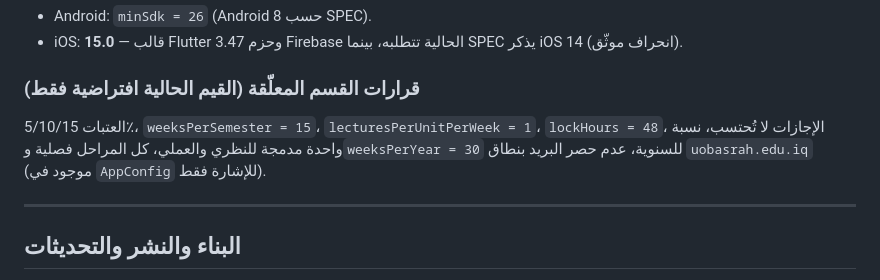
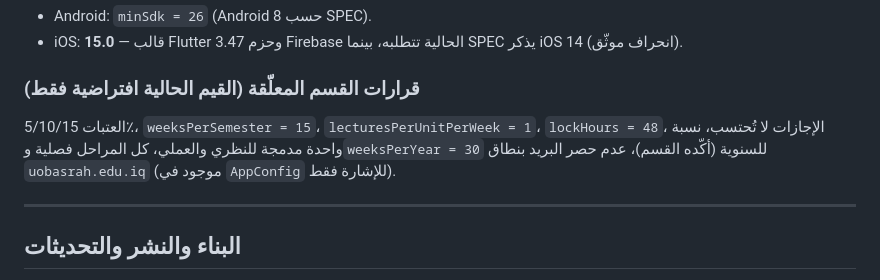
Before and after one commit to ajyabdulla2/uob-attendance, a Markdown page: CLAUDE.md, the part around the change. Drawn GitHub-style.

Commit message:
CLAUDE.md: department confirmed 30 weeks per year for annual stages
Co-Authored-By: Claude Opus 5.5 <noreply@anthropic.com>
Claude-Session: https://claude.ai/code/session_01CmXhKL27t9h8oMu4Ev5sie

```diff
--- a/CLAUDE.md
+++ b/CLAUDE.md
@@ -210,7 +210,7 @@ tool/            سكربتات الإعداد والفحص
 - iOS: **15.0** — قالب Flutter 3.47 وحزم Firebase الحالية تتطلبه، بينما SPEC يذكر iOS 14 (انحراف موثّق).
 
 ### قرارات القسم المعلّقة (القيم الحالية افتراضية فقط)
-العتبات 5/10/15٪، `weeksPerSemester = 15`، `lecturesPerUnitPerWeek = 1`، `lockHours = 48`، الإجازات لا تُحتسب، نسبة واحدة مدمجة للنظري والعملي، كل المراحل فصلية و`weeksPerYear = 30` للسنوية، عدم حصر البريد بنطاق `uobasrah.edu.iq` (موجود في `AppConfig` للإشارة فقط).
+العتبات 5/10/15٪، `weeksPerSemester = 15`، `lecturesPerUnitPerWeek = 1`، `lockHours = 48`، الإجازات لا تُحتسب، نسبة واحدة مدمجة للنظري والعملي، كل المراحل فصلية و`weeksPerYear = 30` للسنوية (أكّده القسم)، عدم حصر البريد بنطاق `uobasrah.edu.iq` (موجود في `AppConfig` للإشارة فقط).
 
 ---
 
```
